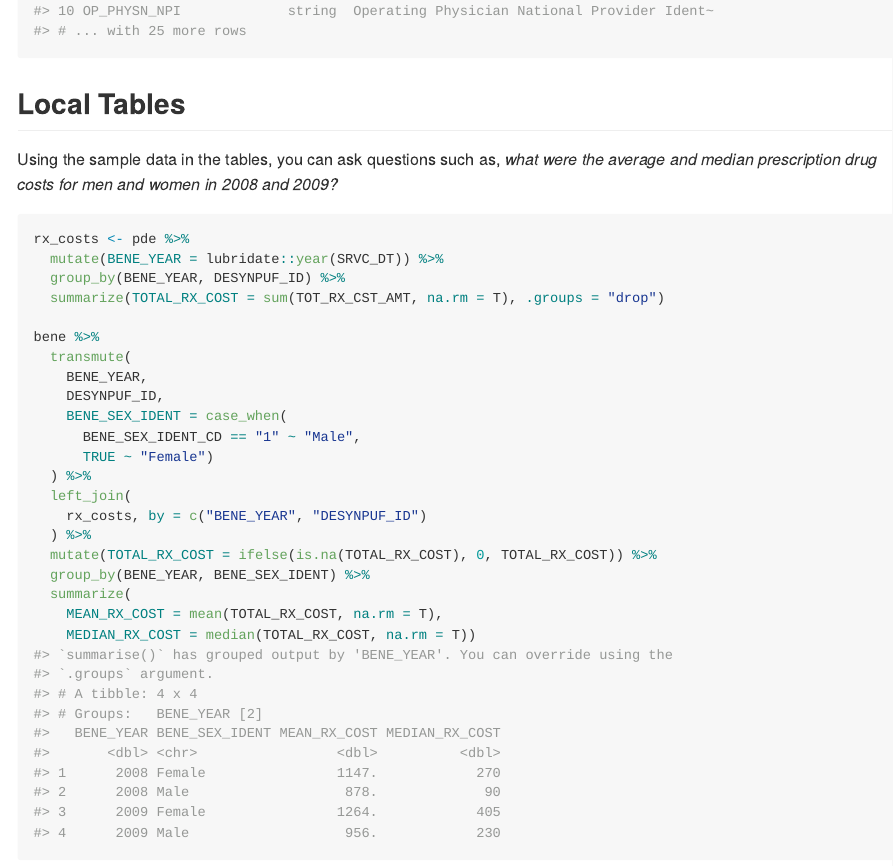
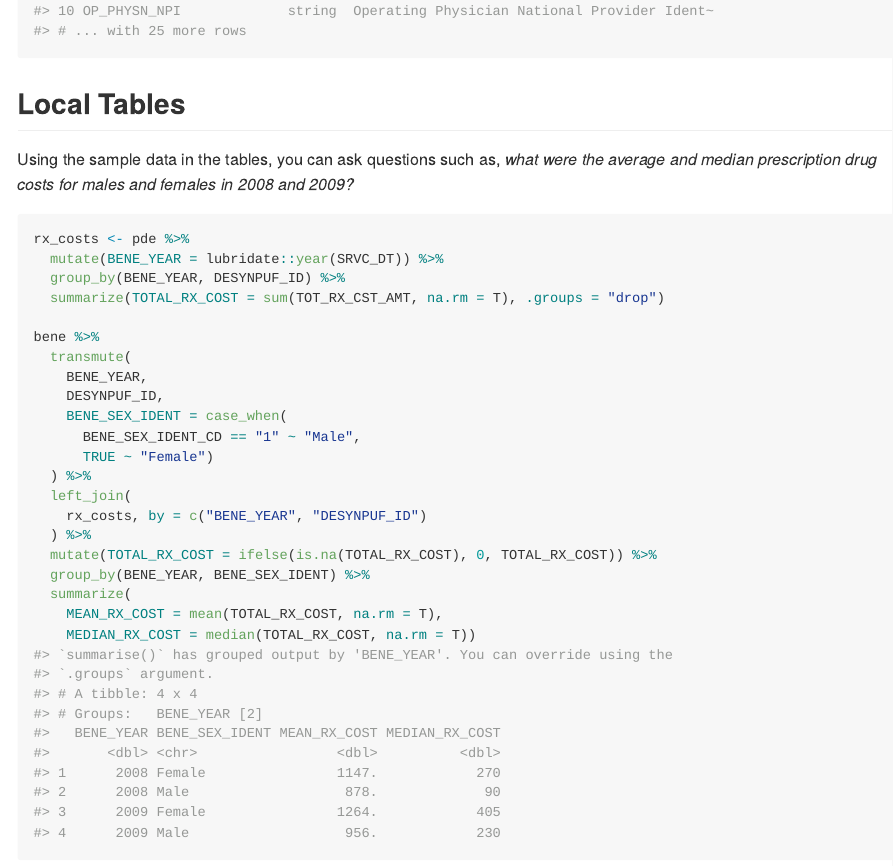
Before and after one commit to jfangmeier/claimsdb, an R Markdown document (README.Rmd): the page in a window 1100 px wide, from 1580 px down. The pictures show the output file README.md that the author committed with the source, drawn offline in the style of GitHub; badge pictures from the web are left out.

Commit message:
update text of README

````diff
--- a/README.Rmd
+++ b/README.Rmd
@@ -100,8 +100,8 @@ schema %>%
 ## Local Tables
 
 Using the sample data in the tables, you can ask questions such as,
-*what were the average and median prescription drug costs for men and
-women in 2008 and 2009?*
+*what were the average and median prescription drug costs for males and
+females in 2008 and 2009?*
 
 ```{r}
 rx_costs <- pde %>%
````
Also changed, not shown: README.md.
